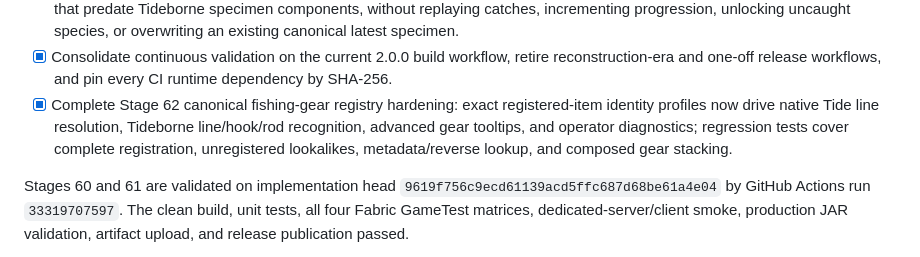
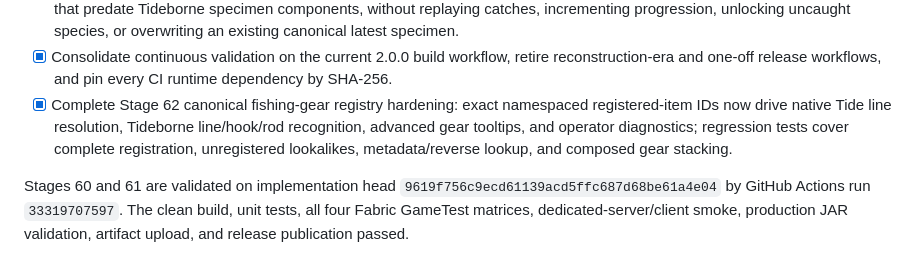
Before and after one commit to RedsLovesGames/TIDEBORNE, a Markdown page: docs/TODO.md, the part around the change. Rendered like a GitHub page.

Commit message:
docs: clarify exact gear registry identity

```diff
--- a/docs/TODO.md
+++ b/docs/TODO.md
@@ -42,10 +42,10 @@ The authoritative behavior and validation record are documented in:
 - [x] Consolidate continuous validation on the current 2.0.0 build workflow, retire
   reconstruction-era and one-off release workflows, and pin every CI runtime dependency by
   SHA-256.
-- [x] Complete Stage 62 canonical fishing-gear registry hardening: exact registered-item identity
-  profiles now drive native Tide line resolution, Tideborne line/hook/rod recognition, advanced
-  gear tooltips, and operator diagnostics; regression tests cover complete registration,
-  unregistered lookalikes, metadata/reverse lookup, and composed gear stacking.
+- [x] Complete Stage 62 canonical fishing-gear registry hardening: exact namespaced registered-item
+  IDs now drive native Tide line resolution, Tideborne line/hook/rod recognition, advanced gear
+  tooltips, and operator diagnostics; regression tests cover complete registration, unregistered
+  lookalikes, metadata/reverse lookup, and composed gear stacking.
 
 Stages 60 and 61 are validated on implementation head
 `9619f756c9ecd61139acd5ffc687d68be61a4e04` by GitHub Actions run `33319707597`.
```
